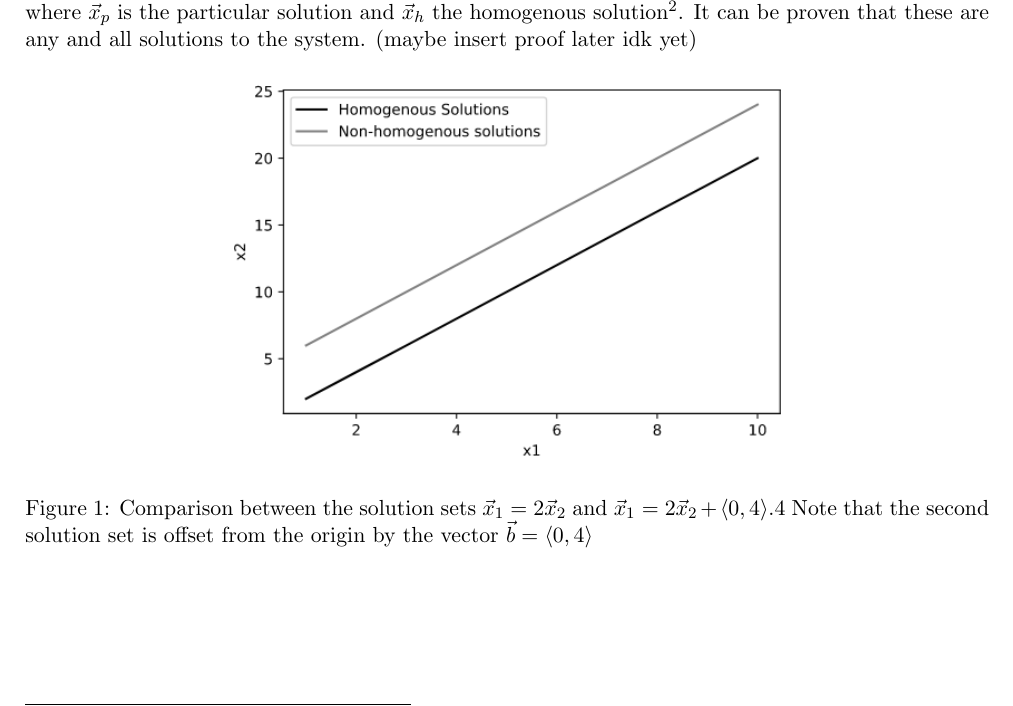
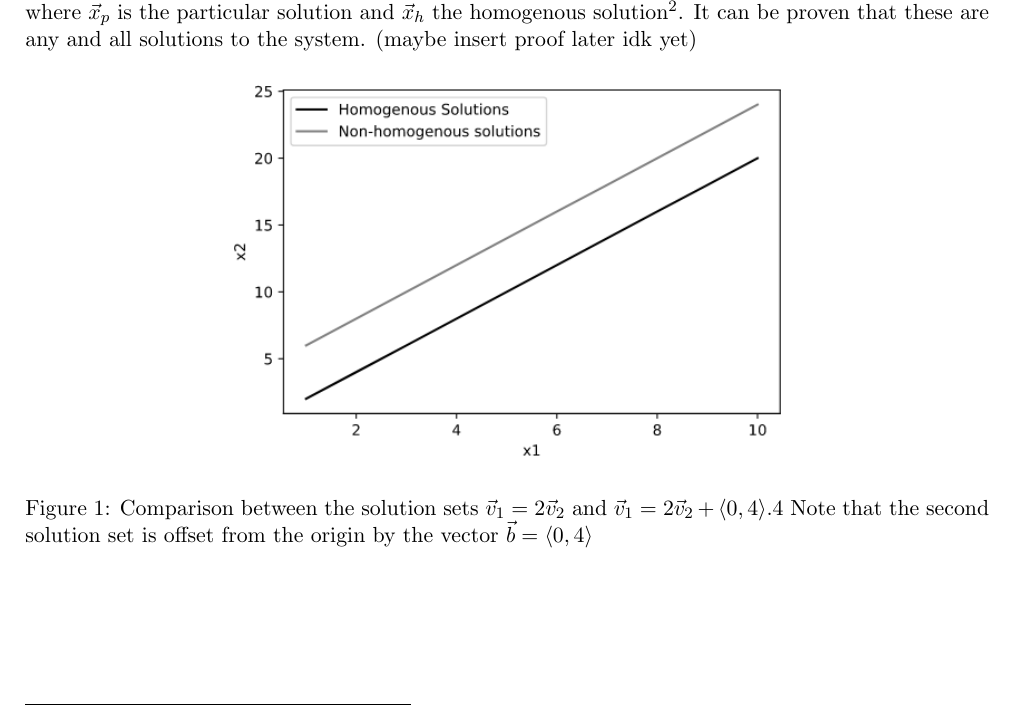
Before and after one commit to Gerb-Voogt/Dynamics-Python, a LaTeX document (Linear Algebra/Source/LA Lecture 3 (Source).tex): part of page 2 of 2, cut so that both start at the same text. Compiled offline with pdfLaTeX.

Commit message:
LA Lecture 3 Changed vector names to advoid confusion

```diff
--- a/Linear Algebra/Source/LA Lecture 3 (Source).tex
+++ b/Linear Algebra/Source/LA Lecture 3 (Source).tex
@@ -178,7 +178,7 @@ It can be proven that these are any and all solutions to the system. (maybe inse
 
 \begin{figure}[h]
   \centerline{\includegraphics[width=10cm]{images/Solution_sets.png}}
-  \caption{Comparison between the solution sets $\vec{x}_1 = 2\vec{x}_2$ and $\vec{x}_1 = 2\vec{x}_2 + \langle 0, 4 \rangle$.4
+  \caption{Comparison between the solution sets $\vec{v}_1 = 2\vec{v}_2$ and $\vec{v}_1 = 2\vec{v}_2 + \langle 0, 4 \rangle$.4
   Note that the second solution set is offset from the origin by the vector $\vec{b} = \langle 0, 4 \rangle$}
 \end{figure}
 
```
Also changed, not shown: Linear Algebra/PDF's/LA Lecture 3.pdf.
